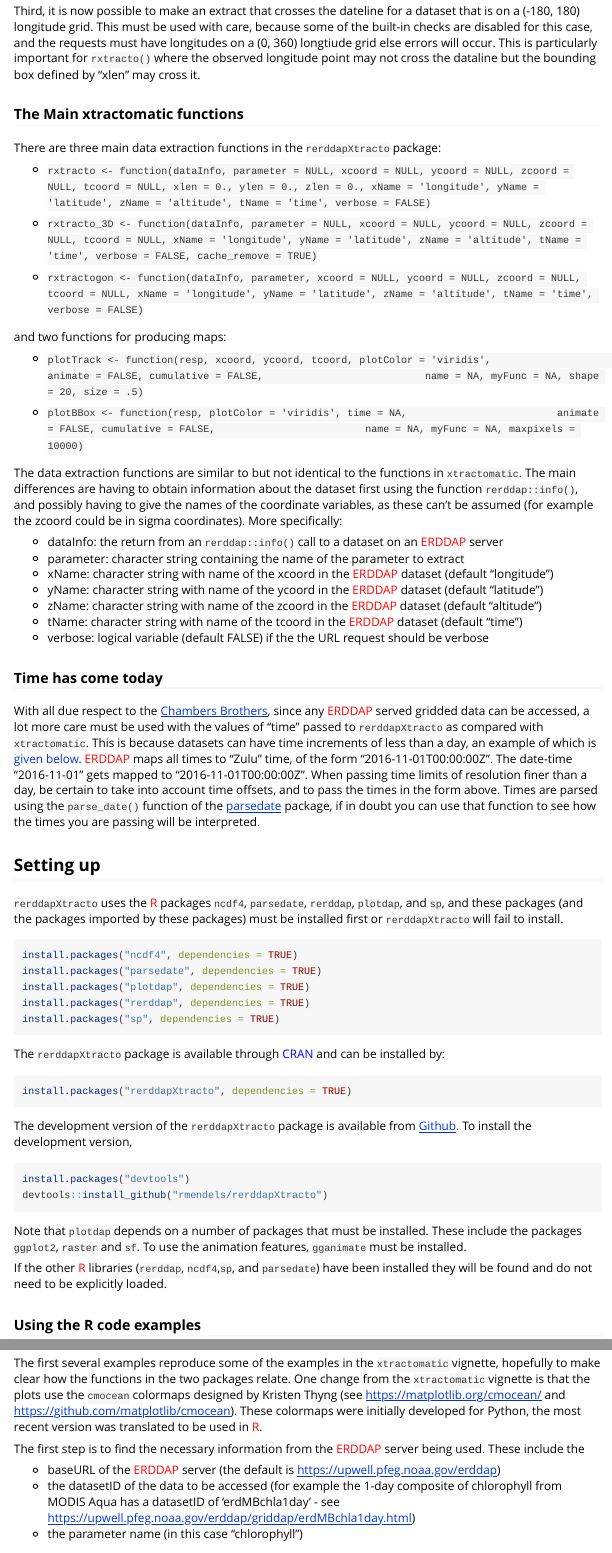
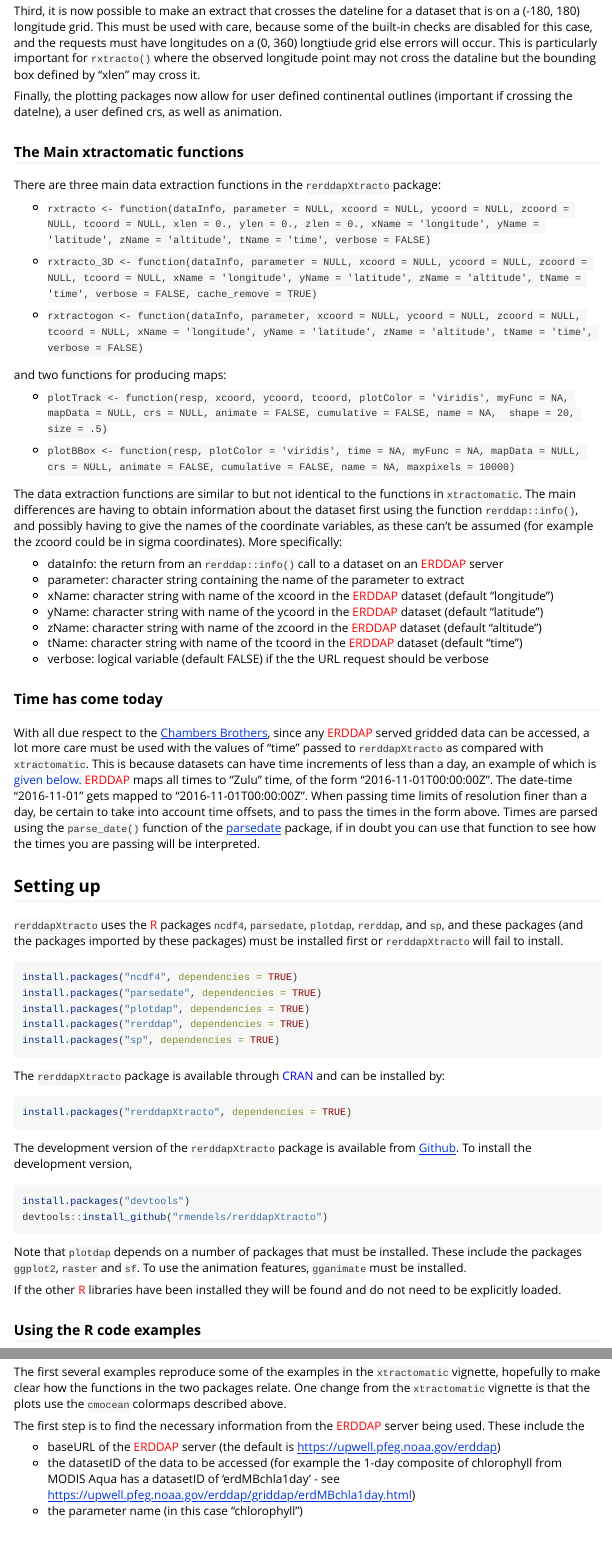
Before and after one commit to rmendels/rerddapXtracto, an R Markdown document (vignettes/UsingrerddapXtracto.Rmd): the page in a window 1100 px wide, from 650 px down, and a second part further down, joined at a grey line. Rendered offline with R 4.5, knitr and Pandoc, with nearby package versions; some code elsewhere in the file could not run offline; long lines of code are wrapped.

Commit message:
Fixed bad test in rxtracto_3 and updated vignette

````diff
--- a/vignettes/UsingrerddapXtracto.Rmd
+++ b/vignettes/UsingrerddapXtracto.Rmd
@@ -39,6 +39,8 @@ on a (0, 360) longtiude grid else errors will occur.  This is particularly impor
 for `rxtracto()` where the observed longitude point may not cross the dataline but the
 bounding box defined by "xlen" may cross it.
 
+Finally,  the plotting packages now allow for user defined continental outlines  (important if crossing the datelne), a user defined crs, as well as animation.
+
 ### The Main xtractomatic functions
 
 There are three main data extraction functions in the `rerddapXtracto` package:
@@ -51,13 +53,9 @@ There are three main data extraction functions in the `rerddapXtracto` package:
 
 and two functions for producing maps:
 
-- `plotTrack <- function(resp, xcoord, ycoord, tcoord, plotColor = 'viridis',
-                         animate = FALSE, cumulative = FALSE,
-                         name = NA, myFunc = NA, shape = 20, size = .5)`
+- `plotTrack <- function(resp, xcoord, ycoord, tcoord, plotColor = 'viridis', myFunc = NA, mapData = NULL, crs = NULL, animate = FALSE, cumulative = FALSE, name = NA,  shape = 20, size = .5)`
 
-- `plotBBox <- function(resp, plotColor = 'viridis', time = NA,
-                        animate = FALSE, cumulative = FALSE,
-                        name = NA, myFunc = NA, maxpixels = 10000)`
+- `plotBBox <- function(resp, plotColor = 'viridis', time = NA, myFunc = NA, mapData = NULL, crs = NULL, animate = FALSE, cumulative = FALSE, name = NA, maxpixels = 10000)`
 
 The data extraction functions are similar to but not identical to the functions in `xtractomatic`. The main differences are having to obtain information about the dataset first using the function `rerddap::info()`, and possibly having to give the names of the coordinate variables, as these can't be assumed  (for example the zcoord could be in sigma coordinates).  More specifically:
 
@@ -76,7 +74,7 @@ With all due respect to the [Chambers Brothers](https://en.wikipedia.org/wiki/Ti
 
 ## Setting up
 
-`rerddapXtracto` uses the <span style="color:red">R</span> packages  `ncdf4`, `parsedate`, `rerddap`,  `plotdap`, and `sp`, and these packages (and the packages imported by these packages) must be installed first or `rerddapXtracto` will fail to install.
+`rerddapXtracto` uses the <span style="color:red">R</span> packages  `ncdf4`, `parsedate`, `plotdap`, `rerddap`, and `sp`, and these packages (and the packages imported by these packages) must be installed first or `rerddapXtracto` will fail to install.
 
 ```{r install, eval = FALSE}
 install.packages("ncdf4", dependencies = TRUE)
@@ -102,7 +100,7 @@ devtools::install_github("rmendels/rerddapXtracto")
 
 Note that `plotdap` depends on a number of packages that must be installed. These include the packages `ggplot2`, `raster` and `sf`. To use the animation features, `gganimate` must be installed.
 
-If the other <span style="color:red">R</span> libraries  (`rerddap`, `ncdf4`,`sp`, and `parsedate`) have been installed they will be found and do not need to be explicitly loaded.
+If the other <span style="color:red">R</span> libraries have been installed they will be found and do not need to be explicitly loaded.
 
 
 ### Using the R code examples
@@ -143,7 +141,7 @@ The plotting functions are new, and there are some fine points that need to be u
 
 
 
-The first several examples reproduce some of the examples in the `xtractomatic` vignette, hopefully to make clear how the functions in the two packages relate. One change from the `xtractomatic` vignette is that the plots use the `cmocean` colormaps designed by Kristen Thyng (see https://matplotlib.org/cmocean/ and https://github.com/matplotlib/cmocean).  These colormaps were initially developed for Python, the most recent version was translated to be used in <span style="color:red">R</span>.
+The first several examples reproduce some of the examples in the `xtractomatic` vignette, hopefully to make clear how the functions in the two packages relate. One change from the `xtractomatic` vignette is that the plots use the `cmocean` colormaps described above.
 
 The first step is to find the necessary information from the <span style="color:red">ERDDAP</span> server being used.  These include the
 
````
Also changed, not shown: R/rxtracto_3D.R (+2 -2 lines), vignettes/UsingrerddapXtracto.Rmd (6 more changed lines).
